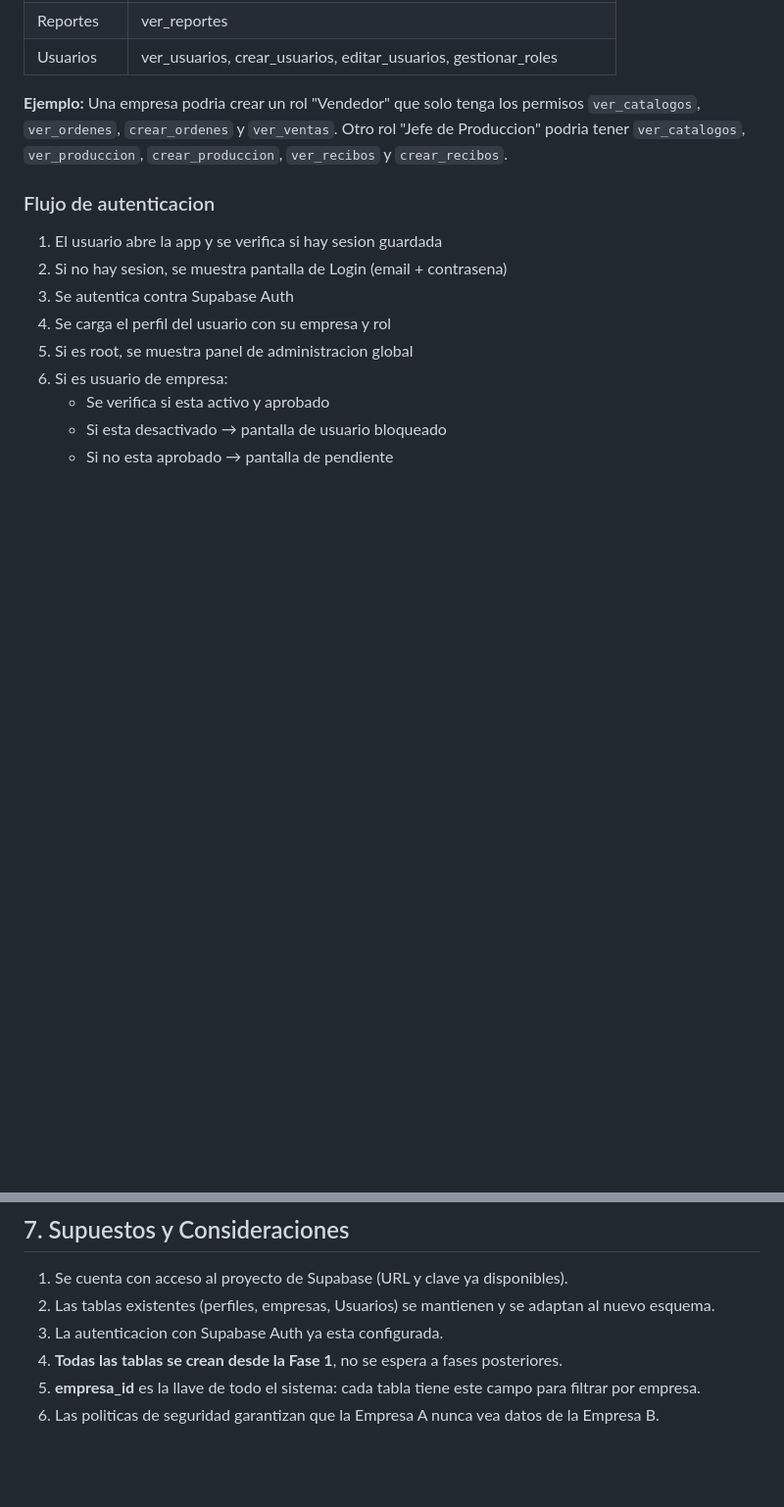
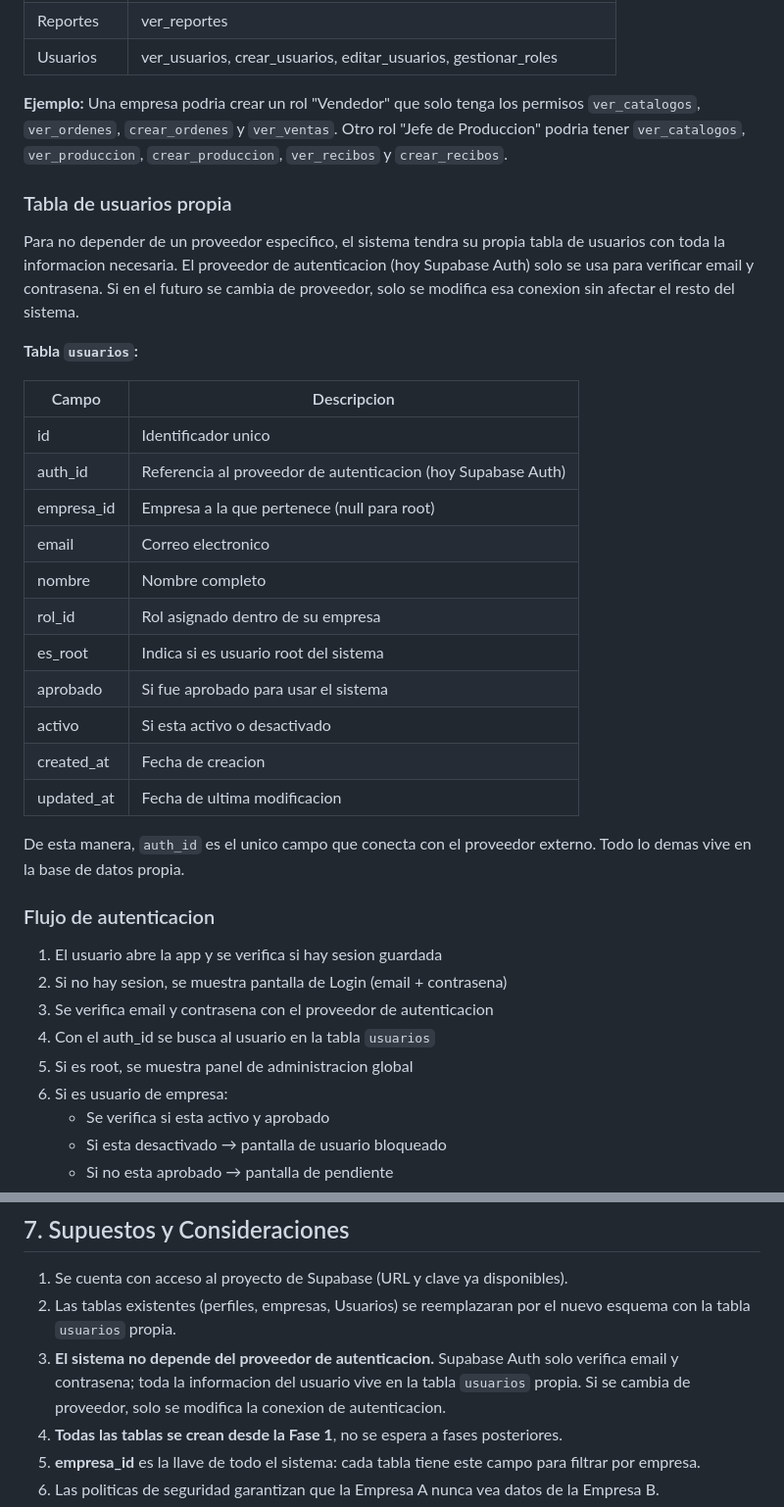
Before and after one commit to salosenado/Textil_Manager, a Markdown page: PLAN_IMPLEMENTACION.md, 2 parts joined by grey strips. Shown at 98% size. Rendered like a GitHub page; blank space fills up the shorter version.

Commit message:
Add a dedicated user table for authentication independence
Introduce a new `usuarios` table to manage user data, decoupling authentication from external providers and outlining the updated authentication flow and system considerations.

Replit-Commit-Author: Agent
Replit-Commit-Session-Id: 5d10b803-3ecb-481d-828e-1391c1d7d02f
Replit-Commit-Checkpoint-Type: full_checkpoint
Replit-Commit-Event-Id: 93865464-78f0-4e35-8110-a3207eaeb1c8
Replit-Commit-Screenshot-Url: https://storage.googleapis.com/screenshot-production-us-central1/4098a82a-8af8-4fd7-b3b7-1bfe9f61eb41/5d10b803-3ecb-481d-828e-1391c1d7d02f/RRQyymo
Replit-Helium-Checkpoint-Created: true

```diff
--- a/PLAN_IMPLEMENTACION.md
+++ b/PLAN_IMPLEMENTACION.md
@@ -132,12 +132,34 @@ Cada empresa puede crear sus propios roles de acuerdo a sus necesidades. El sist
 
 **Ejemplo:** Una empresa podria crear un rol "Vendedor" que solo tenga los permisos `ver_catalogos`, `ver_ordenes`, `crear_ordenes` y `ver_ventas`. Otro rol "Jefe de Produccion" podria tener `ver_catalogos`, `ver_produccion`, `crear_produccion`, `ver_recibos` y `crear_recibos`.
 
+### Tabla de usuarios propia
+
+Para no depender de un proveedor especifico, el sistema tendra su propia tabla de usuarios con toda la informacion necesaria. El proveedor de autenticacion (hoy Supabase Auth) solo se usa para verificar email y contrasena. Si en el futuro se cambia de proveedor, solo se modifica esa conexion sin afectar el resto del sistema.
+
+**Tabla `usuarios`:**
+
+| Campo | Descripcion |
+|-------|------------|
+| id | Identificador unico |
+| auth_id | Referencia al proveedor de autenticacion (hoy Supabase Auth) |
+| empresa_id | Empresa a la que pertenece (null para root) |
+| email | Correo electronico |
+| nombre | Nombre completo |
+| rol_id | Rol asignado dentro de su empresa |
+| es_root | Indica si es usuario root del sistema |
+| aprobado | Si fue aprobado para usar el sistema |
+| activo | Si esta activo o desactivado |
+| created_at | Fecha de creacion |
+| updated_at | Fecha de ultima modificacion |
+
+De esta manera, `auth_id` es el unico campo que conecta con el proveedor externo. Todo lo demas vive en la base de datos propia.
+
 ### Flujo de autenticacion
 
 1. El usuario abre la app y se verifica si hay sesion guardada
 2. Si no hay sesion, se muestra pantalla de Login (email + contrasena)
-3. Se autentica contra Supabase Auth
-4. Se carga el perfil del usuario con su empresa y rol
+3. Se verifica email y contrasena con el proveedor de autenticacion
+4. Con el auth_id se busca al usuario en la tabla `usuarios`
 5. Si es root, se muestra panel de administracion global
 6. Si es usuario de empresa:
    - Se verifica si esta activo y aprobado
@@ -330,8 +352,8 @@ Funciones adicionales para completar el sistema. Incluye:
 ## 7. Supuestos y Consideraciones
 
 1. Se cuenta con acceso al proyecto de Supabase (URL y clave ya disponibles).
-2. Las tablas existentes (perfiles, empresas, Usuarios) se mantienen y se adaptan al nuevo esquema.
-3. La autenticacion con Supabase Auth ya esta configurada.
+2. Las tablas existentes (perfiles, empresas, Usuarios) se reemplazaran por el nuevo esquema con la tabla `usuarios` propia.
+3. **El sistema no depende del proveedor de autenticacion.** Supabase Auth solo verifica email y contrasena; toda la informacion del usuario vive en la tabla `usuarios` propia. Si se cambia de proveedor, solo se modifica la conexion de autenticacion.
 4. **Todas las tablas se crean desde la Fase 1**, no se espera a fases posteriores.
 5. **empresa_id** es la llave de todo el sistema: cada tabla tiene este campo para filtrar por empresa.
 6. Las politicas de seguridad garantizan que la Empresa A nunca vea datos de la Empresa B.
```
